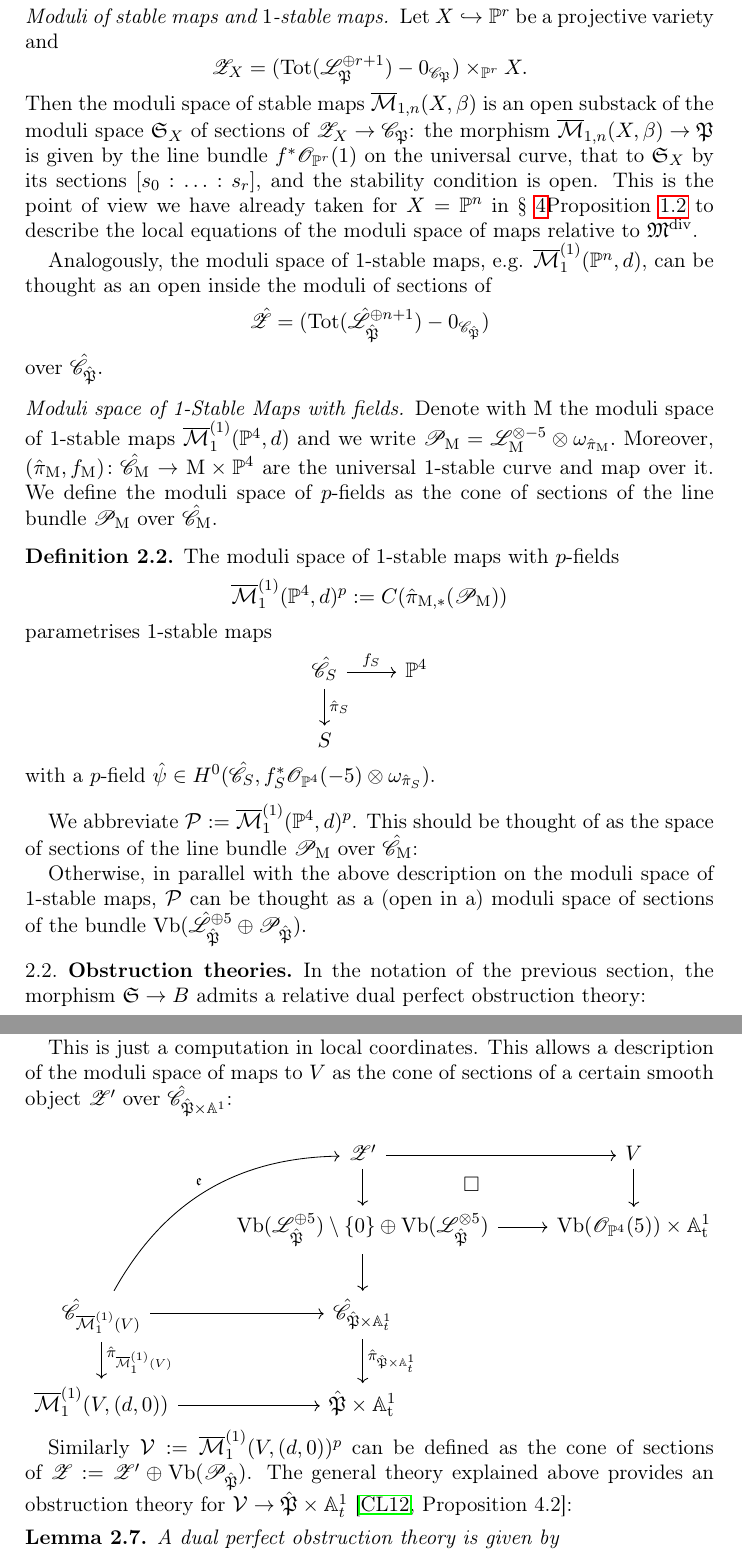
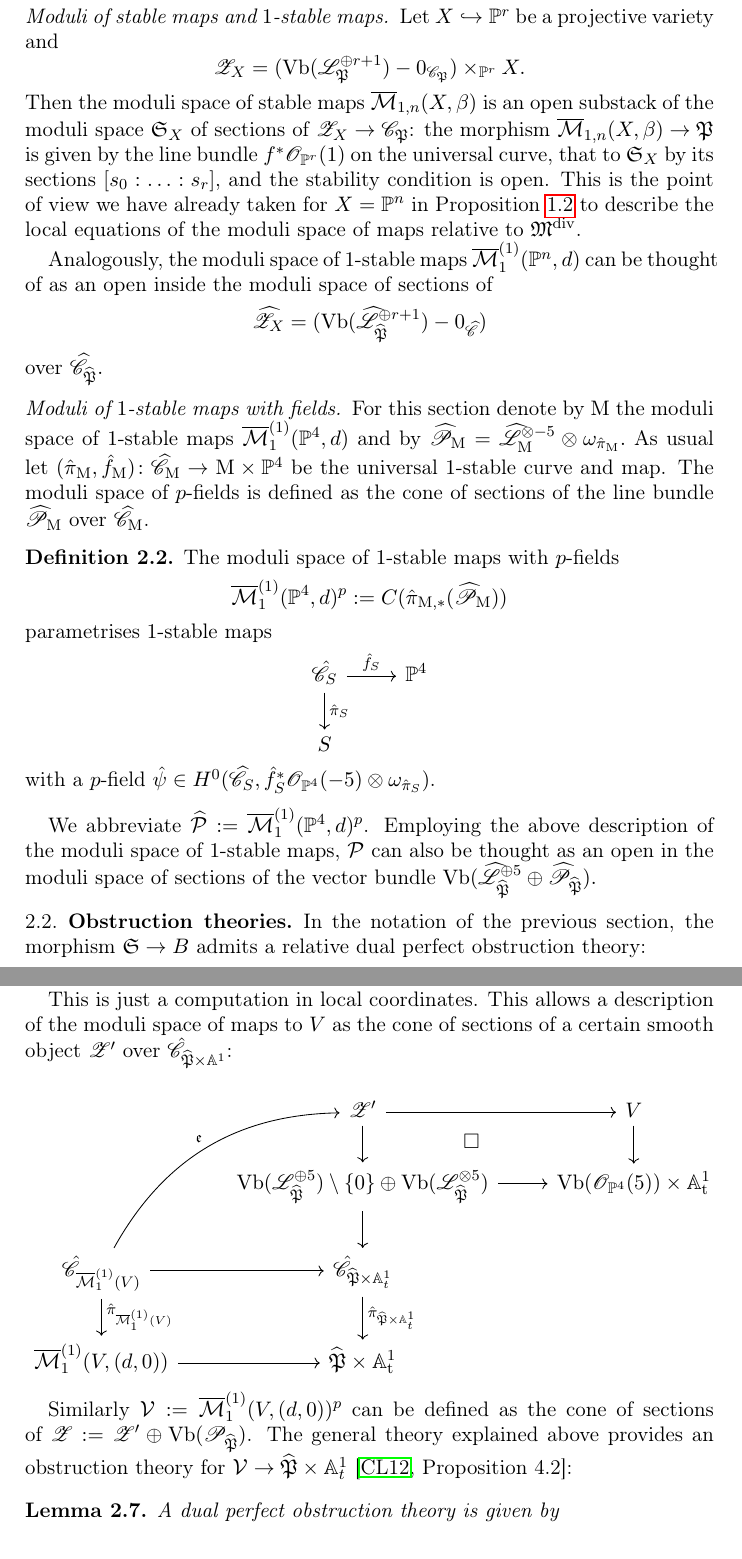
Before and after one commit to lucabattistella/maps_with_cusps, a LaTeX paper (draft_merged.tex): two parts of pages 16 and 20 of 45 before the commit and two parts of pages 16 and 20 of 46 after it, joined at a grey line, cut so that both start at the same text. Compiled offline with pdfLaTeX.

Commit message:
Update draft_merged.tex

```diff
--- a/draft_merged.tex
+++ b/draft_merged.tex
@@ -40,17 +40,18 @@
 \newcommand{\XP}{\pazocal{X\!P}}
 \newcommand{\tXP}{\widetilde{\pazocal{X\!P}}}
 \renewcommand{\L}{\mathcal L}
-\newcommand{\hL}{\hat{\mathcal L}}
+\newcommand{\hL}{\widehat{\mathcal L}}
 \newcommand{\C}{\mathfrak C}
 \newcommand{\cC}{\mathcal C}
+\newcommand{\hC}{\widehat{\mathcal C}}
 \newcommand{\Z}{\pazocal Z}
 \newcommand{\Zp}{\pazocal Z^p}
 \newcommand{\tZ}{\widetilde{\pazocal Z}}
 \newcommand{\tZp}{\widetilde{\pazocal Z}^p}
 \newcommand{\MM}{\mathfrak M}
 \newcommand{\pP}{\mathfrak P}
-\newcommand{\hP}{\hat{\mathfrak P}}
-\newcommand{\hM}{\hat{\mathfrak M}}
+\newcommand{\hP}{\widehat{\mathfrak P}}
+\newcommand{\hM}{\widehat{\mathfrak M}}
 \newcommand{\oM}{\overline{\pazocal M}}
 \newcommand{\tM}{\widetilde{\pazocal M}}
 \newcommand{\R}{\operatorname{R}}
@@ -610,32 +611,29 @@ When $\mathcal Z=\rm{Vb}(\mathcal L),$ then the algebraic stack  $\mathfrak{G}\t
 
 \subsubsection*{Moduli of stable maps and $1$-stable maps}
 Let $X\hookrightarrow \PP^r$ be a projective variety and
-\[\mathcal Z_X=(\operatorname{Tot}(\mathcal{L}^{\oplus r+1}_{\pP})-0_{\cC_{\pP}})\times_{\PP^r} X.\]
-Then the moduli space of stable maps $\oM_{1,n}(X,\beta)$ is an open substack of the moduli space $\mathfrak{S}_X$ of sections of $\mathcal Z_X\to\cC_{\pP}$: the morphism $\oM_{1,n}(X,\beta)\to \pP$ is given by the line bundle $f^*\OO_{\PP^r}(1)$ on the universal curve, that to $\mathfrak{S}_X$ by its sections $[s_0:\ldots:s_r]$, and the stability condition is open. This is the point of view we have already taken for $X=\PP^n$ in  \S~\ref{sec:equations}Proposition \ref{prop:smoothability} to describe the local equations of the moduli space of maps relative to $\MM^{\rm{div}}$.
-
-Analogously, the moduli space of 1-stable maps, e.g. $\oM_1^{(1)}(\PP^n,d)$, can be thought as an open inside the moduli of sections of
-\[\hat{\mathcal Z}=(\operatorname{Tot}(\hat{\mathcal{L}}^{\oplus n+1}_{\hP})-0_{\cC_{\hP}})\]
-over $\hat{\cC}_{\hP}.$
-
-\subsubsection*{Moduli space of 1-Stable Maps with fields}
- Denote with $\rm{M}$ the moduli space of 1-stable maps  $\oM_1^{(1)}(\PP^4,d)$ and we write $\mathcal P_{\rm M}=\L_{\rm M}^{\otimes -5}\otimes\omega_{\hat\pi_{\rm M}}.$
- Moreover,
- $(\hat\pi_{\rm M},f_{\rm M})\colon \hat\cC_{\rm M}\to \rm M\times \PP^4$ are the universal $1$-stable curve and map over it.
-We define the moduli space of $p$-fields as the cone of sections of the line bundle $\mathcal P_{\rm M}$ over $\hat\cC_{\rm M}$.
+\[\mathcal Z_X=(\operatorname{Vb}(\mathcal{L}^{\oplus r+1}_{\pP})-0_{\cC_{\pP}})\times_{\PP^r} X.\]
+Then the moduli space of stable maps $\oM_{1,n}(X,\beta)$ is an open substack of the moduli space $\mathfrak{S}_X$ of sections of $\mathcal Z_X\to\cC_{\pP}$: the morphism $\oM_{1,n}(X,\beta)\to \pP$ is given by the line bundle $f^*\OO_{\PP^r}(1)$ on the universal curve, that to $\mathfrak{S}_X$ by its sections $[s_0:\ldots:s_r]$, and the stability condition is open. This is the point of view we have already taken for $X=\PP^n$ in Proposition \ref{prop:smoothability} to describe the local equations of the moduli space of maps relative to $\MM^{\rm{div}}$.
+
+Analogously, the moduli space of 1-stable maps $\oM_1^{(1)}(\PP^n,d)$ can be thought of as an open inside the moduli space of sections of
+\[\widehat{\mathcal Z}_X=(\operatorname{Vb}(\widehat{\mathcal{L}}^{\oplus r+1}_{\hP})-0_{\widehat{\cC}})\]
+over $\widehat{\cC}_{\hP}.$
+
+\subsubsection*{Moduli of $1$-stable maps with fields}
+ For this section denote by $\rm{M}$ the moduli space of $1$-stable maps $\oM_1^{(1)}(\PP^4,d)$ and by $\widehat{\mathcal P}_{\rm M}=\hL_{\rm M}^{\otimes -5}\otimes\omega_{\hat\pi_{\rm M}}.$
+ As usual let
+ $(\hat\pi_{\rm M},\hat f_{\rm M})\colon \hC_{\rm M}\to \rm M\times \PP^4$ be the universal $1$-stable curve and map.
+The moduli space of $p$-fields is defined as the cone of sections of the line bundle $\widehat{\mathcal P}_{\rm M}$ over $\hC_{\rm M}$.
 
 \begin{dfn}
- The moduli space of $1$-stable maps with $p$-fields \[\Mone{1}{\PP^4}{d}^p:=C(\hat\pi_{\rm M,*}(\mathcal P_{\rm M}))\] parametrises $1$-stable maps
+ The moduli space of $1$-stable maps with $p$-fields \[\Mone{1}{\PP^4}{d}^p:=C(\hat\pi_{\rm M,*}(\widehat{\mathcal P}_{\rm M}))\] parametrises $1$-stable maps
  \bcd
- \hat\cC_S\ar[r,"f_S"]\ar[d,"\hat\pi_S"] & \PP^4 \\
+ \hat\cC_S\ar[r,"\hat f_S"]\ar[d,"\hat\pi_S"] & \PP^4 \\
  S &
  \ecd
- with a $p$-field $\hat\psi\in H^0(\hat\cC_S,f_{S}^*\OO_{\PP^4}(-5)\otimes\omega_{\hat\pi_{S}})$.
+ with a $p$-field $\hat\psi\in H^0(\hC_S,\hat f_{S}^*\OO_{\PP^4}(-5)\otimes\omega_{\hat\pi_{S}})$.
 \end{dfn}
 
-We  abbreviate $\pazocal P:=\Mone{1}{\PP^4}{d}^p$.
-This should be thought of as the space of sections of the line bundle $\mathcal P_{\rm M}$ over $\hat\cC_{\rm M}$:
-
-Otherwise, in parallel with the above description on the moduli space of 1-stable maps,  $\pazocal P$ can be thought as a (open in a) moduli space of sections of the bundle $\rm{Vb}(\hat{\mathcal L}_{\hP}^{\oplus 5}\oplus \mathcal P_{\hP}). $
+We abbreviate $\widehat{\pazocal P}:=\Mone{1}{\PP^4}{d}^p$. Employing the above description of the moduli space of $1$-stable maps,  $\pazocal P$ can also be thought as an open in the moduli space of sections of the vector bundle $\rm{Vb}(\hL_{\hP}^{\oplus 5}\oplus \widehat{\mathcal P}_{\hP}). $
 %\bcd
 %& \rm{Vb}(\mathcal P_{\rm M})\ar[d] \\
 %\hat \cC_{\pazocal P}\ar[ur,bend left,"\mathfrak e"]\ar[d,"\hat\pi_{\pazocal P}"]\ar[r] & \hat\cC_{\rm M}\ar[d,"\hat\pi_{\rm M}"] \\
```
Also changed, not shown: draft_merged.tex (2 more changed lines).
